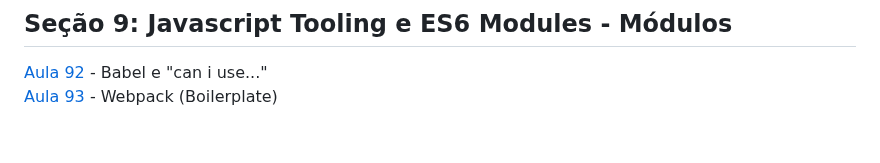
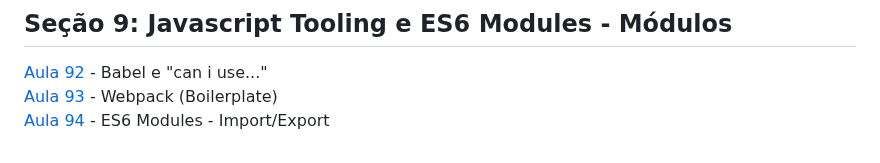
Before and after one commit to iyeskett/curso-de-JavaScript-e-TypeScript-do-basico-ao-avancado, a Markdown page: README.md, the part around the change. GitHub-like rendering.

```diff
--- a/README.md
+++ b/README.md
@@ -113,3 +113,4 @@ Aqui salvo todo as atividades e projetos feitos durante o [Curso](https://www.ud
 ## Seção 9: Javascript Tooling e ES6 Modules - Módulos
 [Aula 92](aula92/) - Babel e "can i use..."
 [Aula 93](aula93/) - Webpack (Boilerplate)
+[Aula 94](aula94/) - ES6 Modules - Import/Export
```
